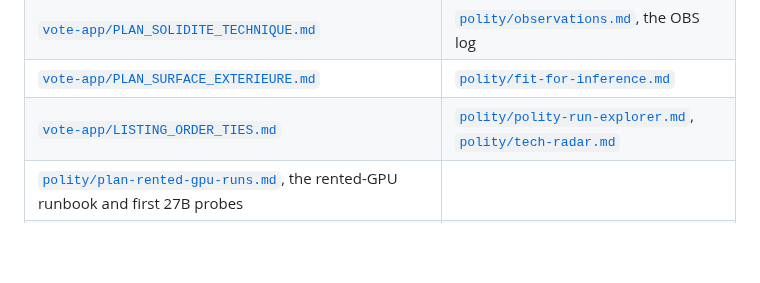
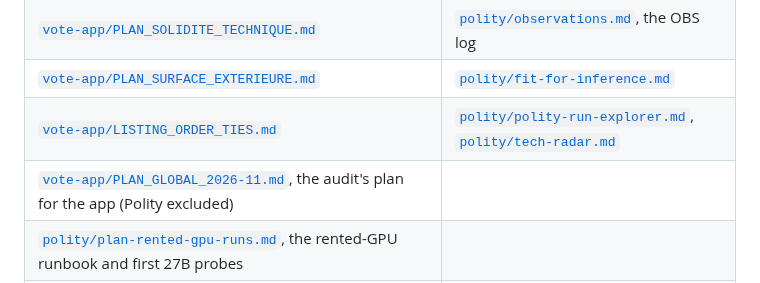
Before and after one commit to Burbanit0/Vote-App, a Markdown page: docs/README.md, the part around the change. GitHub-like rendering; blank space fills up the shorter version.

```diff
--- a/docs/README.md
+++ b/docs/README.md
@@ -60,6 +60,7 @@ Every plan's first lines say its status: **live** (being executed or maintained)
 | [`vote-app/PLAN_SOLIDITE_TECHNIQUE.md`](plan/vote-app/PLAN_SOLIDITE_TECHNIQUE.md) | [`polity/observations.md`](plan/polity/observations.md), the OBS log |
 | [`vote-app/PLAN_SURFACE_EXTERIEURE.md`](plan/vote-app/PLAN_SURFACE_EXTERIEURE.md) | [`polity/fit-for-inference.md`](plan/polity/fit-for-inference.md) |
 | [`vote-app/LISTING_ORDER_TIES.md`](plan/vote-app/LISTING_ORDER_TIES.md) | [`polity/polity-run-explorer.md`](plan/polity/polity-run-explorer.md), [`polity/tech-radar.md`](plan/polity/tech-radar.md) |
+| [`vote-app/PLAN_GLOBAL_2026-11.md`](plan/vote-app/PLAN_GLOBAL_2026-11.md), the audit's plan for the app (Polity excluded) | |
 | [`polity/plan-rented-gpu-runs.md`](plan/polity/plan-rented-gpu-runs.md), the rented-GPU runbook and first 27B probes | |
 | [`polity/plan-scenarios-v1.md`](plan/polity/plan-scenarios-v1.md), from a world to an instrument: trajectories, archetypes, the divergence test | |
 
```
Also changed, not shown: docs/STATUS.md (+22 -19 lines), 1 other file.
